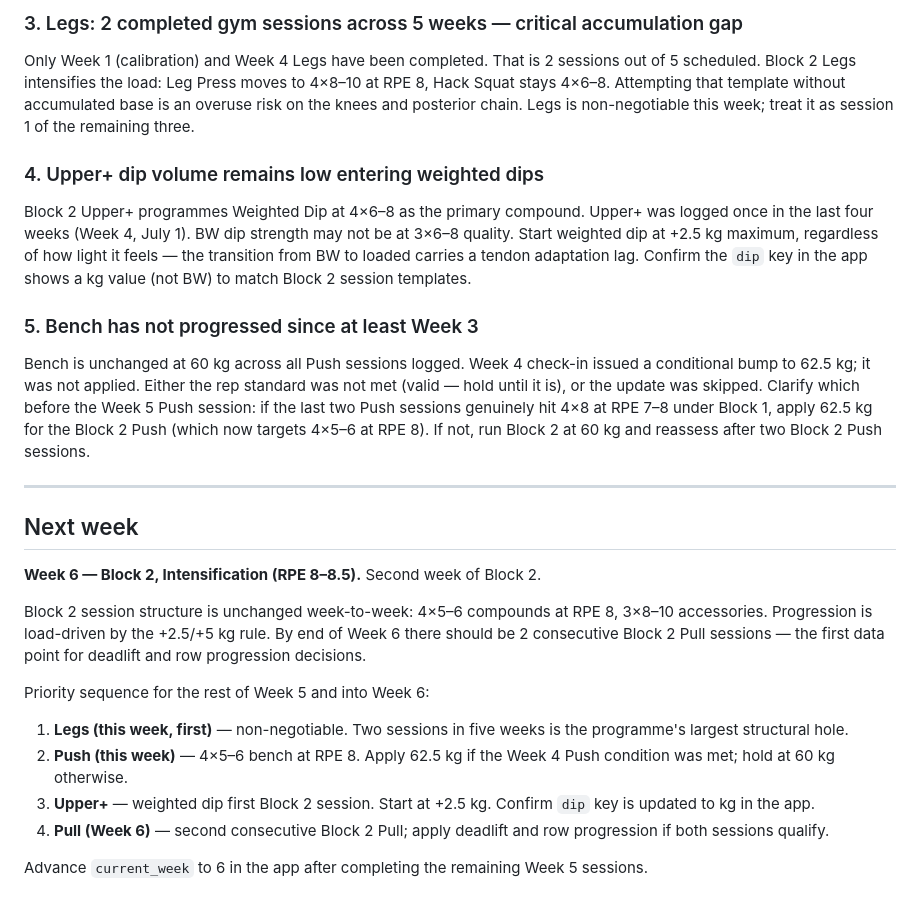
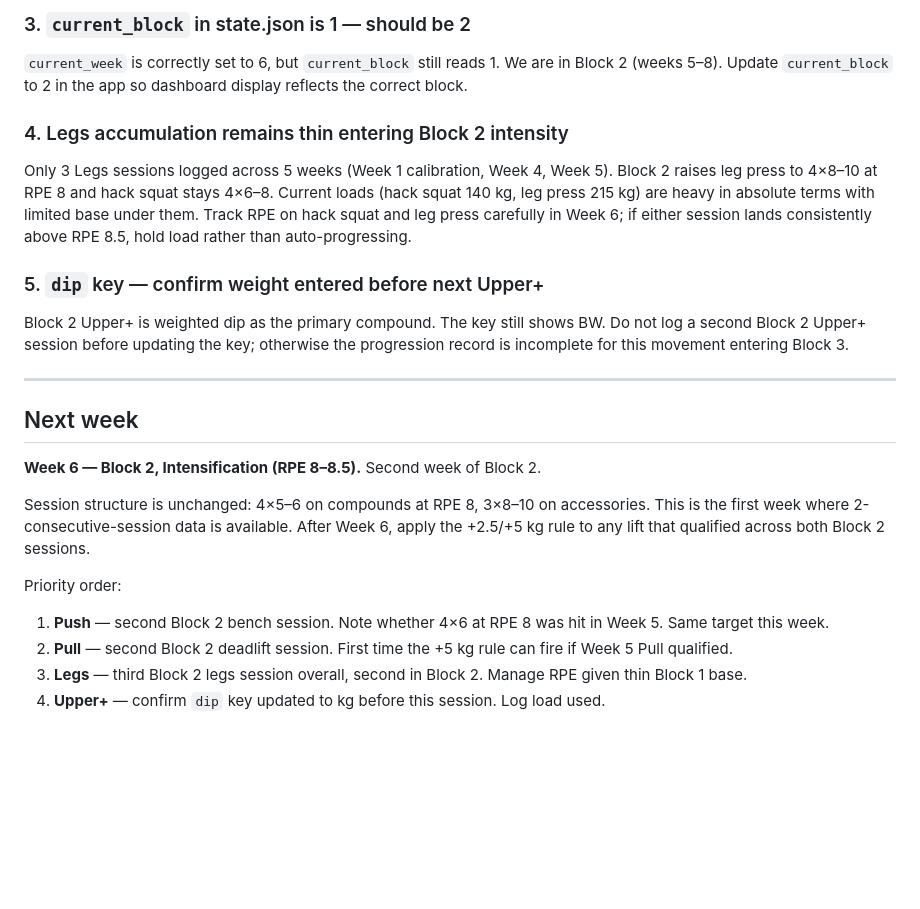
Before and after one commit to 2002Bishwajeet/workout-plan, a Markdown page: docs/checkins/week-05.md, the part around one of its changes. Rendered like a GitHub page; blank space fills up the shorter version.

```diff
--- a/docs/checkins/week-05.md
+++ b/docs/checkins/week-05.md
@@ -77,15 +68,15 @@ Pull was done on Thursday July 3. Push, Legs, and Upper+ have not been logged. A
 
-### 3. Legs: 2 completed gym sessions across 5 weeks — critical accumulation gap
+### 3. `current_block` in state.json is 1 — should be 2
 
-Only Week 1 (calibration) and Week 4 Legs have been completed. That is 2 sessions out of 5 scheduled. Block 2 Legs intensifies the load: Leg Press moves to 4×8–10 at RPE 8, Hack Squat stays 4×6–8. Attempting that template without accumulated base is an overuse risk on the knees and posterior chain. Legs is non-negotiable this week; treat it as session 1 of the remaining three.
+`current_week` is correctly set to 6, but `current_block` still reads 1. We are in Block 2 (weeks 5–8). Update `current_block` to 2 in the app so dashboard display reflects the correct block.
 
-### 4. Upper+ dip volume remains low entering weighted dips
+### 4. Legs accumulation remains thin entering Block 2 intensity
 
-Block 2 Upper+ programmes Weighted Dip at 4×6–8 as the primary compound. Upper+ was logged once in the last four weeks (Week 4, July 1). BW dip strength may not be at 3×6–8 quality. Start weighted dip at +2.5 kg maximum, regardless of how light it feels — the transition from BW to loaded carries a tendon adaptation lag. Confirm the `dip` key in the app shows a kg value (not BW) to match Block 2 session templates.
+Only 3 Legs sessions logged across 5 weeks (Week 1 calibration, Week 4, Week 5). Block 2 raises leg press to 4×8–10 at RPE 8 and hack squat stays 4×6–8. Current loads (hack squat 140 kg, leg press 215 kg) are heavy in absolute terms with limited base under them. Track RPE on hack squat and leg press carefully in Week 6; if either session lands consistently above RPE 8.5, hold load rather than auto-progressing.
 
-### 5. Bench has not progressed since at least Week 3
+### 5. `dip` key — confirm weight entered before next Upper+
 
-Bench is unchanged at 60 kg across all Push sessions logged. Week 4 check-in issued a conditional bump to 62.5 kg; it was not applied. Either the rep standard was not met (valid — hold until it is), or the update was skipped. Clarify which before the Week 5 Push session: if the last two Push sessions genuinely hit 4×8 at RPE 7–8 under Block 1, apply 62.5 kg for the Block 2 Push (which now targets 4×5–6 at RPE 8). If not, run Block 2 at 60 kg and reassess after two Block 2 Push sessions.
+Block 2 Upper+ is weighted dip as the primary compound. The key still shows BW. Do not log a second Block 2 Upper+ session before updating the key; otherwise the progression record is incomplete for this movement entering Block 3.
 
 ---
 
@@ -93,13 +84,10 @@ Bench is unchanged at 60 kg across all Push sessions logged. Week 4 check-in iss
 
 **Week 6 — Block 2, Intensification (RPE 8–8.5).** Second week of Block 2.
 
-Block 2 session structure is unchanged week-to-week: 4×5–6 compounds at RPE 8, 3×8–10 accessories. Progression is load-driven by the +2.5/+5 kg rule. By end of Week 6 there should be 2 consecutive Block 2 Pull sessions — the first data point for deadlift and row progression decisions.
+Session structure is unchanged: 4×5–6 on compounds at RPE 8, 3×8–10 on accessories. This is the first week where 2-consecutive-session data is available. After Week 6, apply the +2.5/+5 kg rule to any lift that qualified across both Block 2 sessions.
 
-Priority sequence for the rest of Week 5 and into Week 6:
-
-1. **Legs (this week, first)** — non-negotiable. Two sessions in five weeks is the programme's largest structural hole.
-2. **Push (this week)** — 4×5–6 bench at RPE 8. Apply 62.5 kg if the Week 4 Push condition was met; hold at 60 kg otherwise.
-3. **Upper+** — weighted dip first Block 2 session. Start at +2.5 kg. Confirm `dip` key is updated to kg in the app.
-4. **Pull (Week 6)** — second consecutive Block 2 Pull; apply deadlift and row progression if both sessions qualify.
-
-Advance `current_week` to 6 in the app after completing the remaining Week 5 sessions.
+Priority order:
+1. **Push** — second Block 2 bench session. Note whether 4×6 at RPE 8 was hit in Week 5. Same target this week.
+2. **Pull** — second Block 2 deadlift session. First time the +5 kg rule can fire if Week 5 Pull qualified.
+3. **Legs** — third Block 2 legs session overall, second in Block 2. Manage RPE given thin Block 1 base.
+4. **Upper+** — confirm `dip` key updated to kg before this session. Log load used.
```
Also changed, not shown: other parts of docs/checkins/week-05.md (+38 -47 lines).
